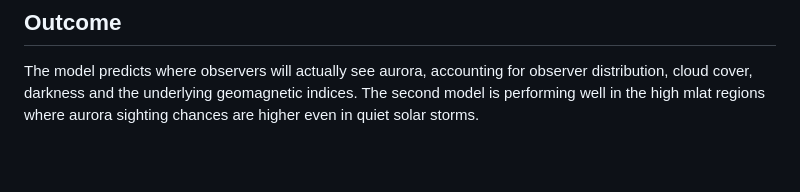
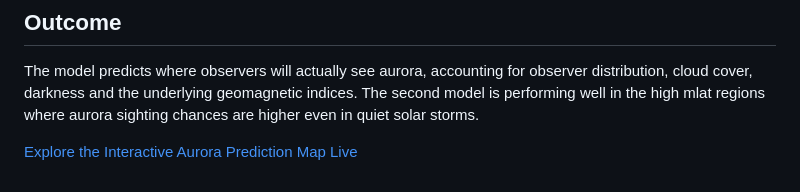
Before and after one commit to Erdos-Projects/summer26-aurora-visibility-predictions, a Markdown page: README.md, the part around the change. GitHub-like rendering; blank space fills up the shorter version.

Commit message:
add interactive map for aurora predictions

```diff
--- a/README.md
+++ b/README.md
@@ -49,3 +49,6 @@ We use `see_aurora` as our target variable, which contains a boolean value (True
 
 ## Outcome
 The model predicts where observers will actually see aurora, accounting for observer distribution, cloud cover, darkness and the underlying geomagnetic indices. The second model is performing well in the high mlat regions where aurora sighting chances are higher even in quiet solar storms.
+
+
+[Explore the Interactive Aurora Prediction Map Live](https://github.io)
```
